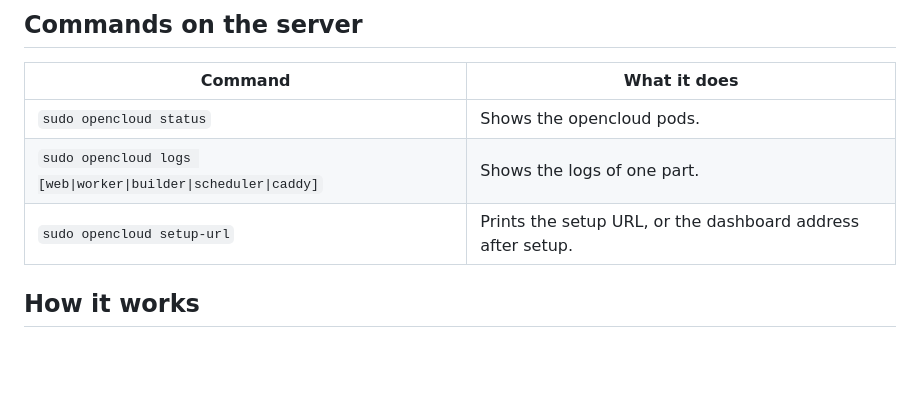
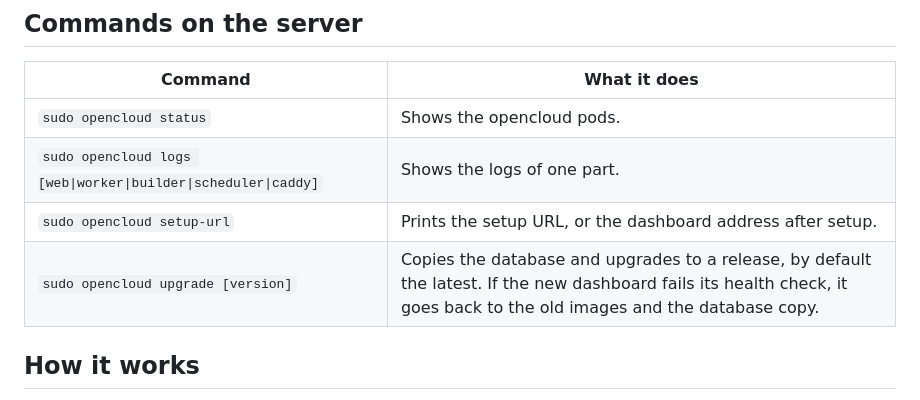
Before and after one commit to samirnijenhuis/opencloud, a Markdown page: README.md, the part around the change. GitHub-like rendering; blank space fills up the shorter version.

```diff
--- a/README.md
+++ b/README.md
@@ -69,6 +69,7 @@ The installer keeps its state in `/var/lib/opencloud`. Keep a copy of `/var/lib/
 | `sudo opencloud status` | Shows the opencloud pods. |
 | `sudo opencloud logs [web\|worker\|builder\|scheduler\|caddy]` | Shows the logs of one part. |
 | `sudo opencloud setup-url` | Prints the setup URL, or the dashboard address after setup. |
+| `sudo opencloud upgrade [version]` | Copies the database and upgrades to a release, by default the latest. If the new dashboard fails its health check, it goes back to the old images and the database copy. |
 
 ## How it works
 
```
Also changed, not shown: docs/architecture.md (+25 -3 lines).
